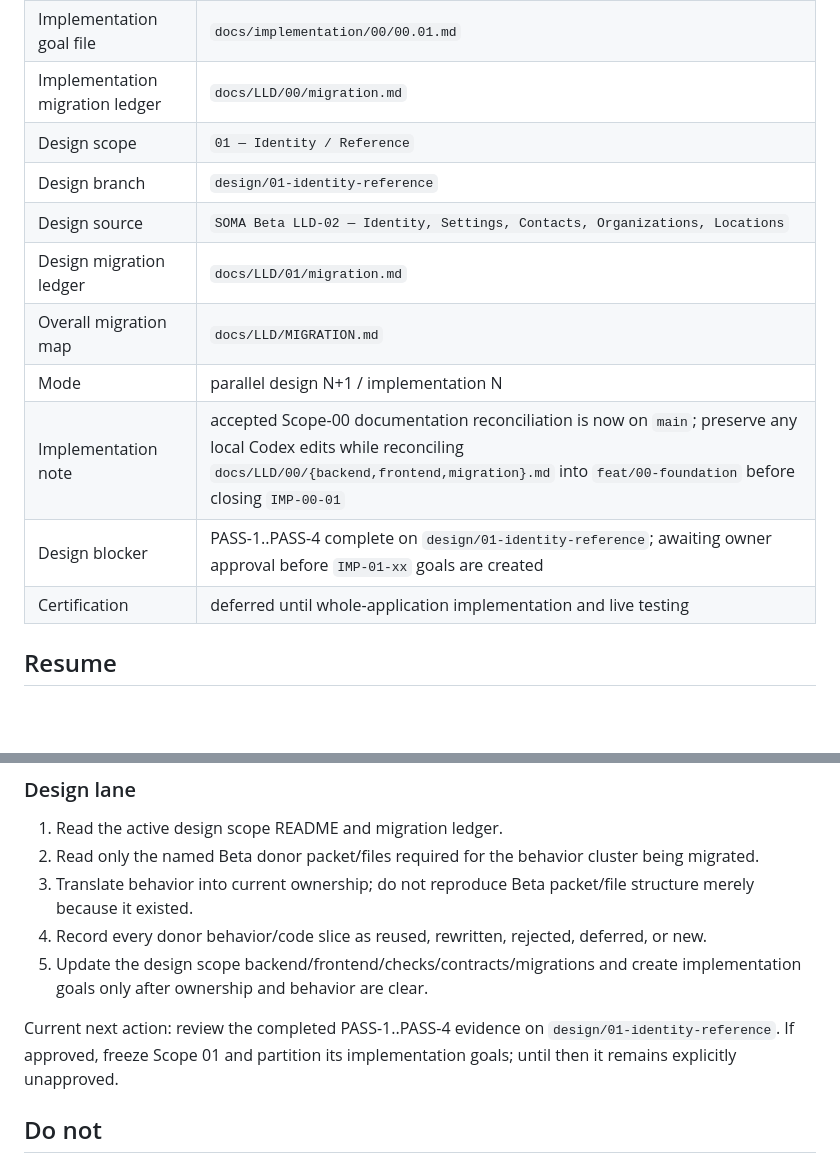
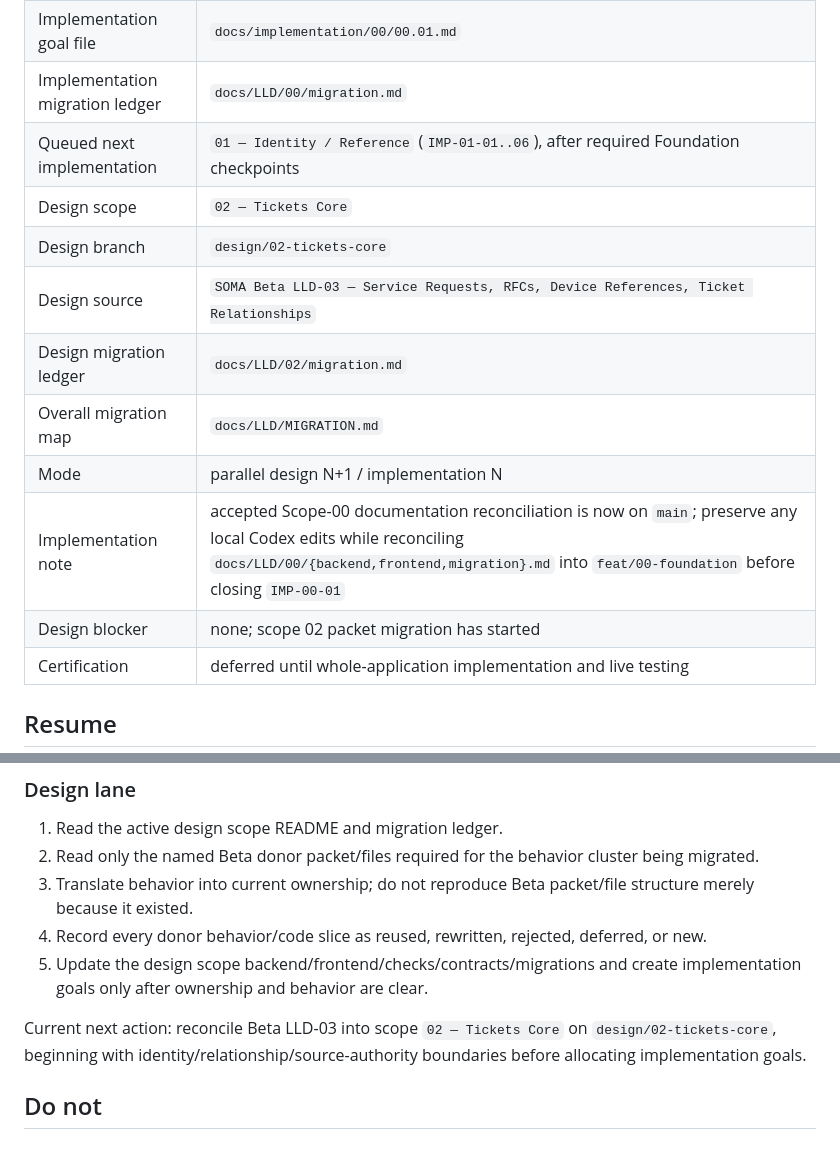
Before and after one commit to francoguchi/soma, a Markdown page: docs/LLD/CONTINUE.md, 2 parts joined by grey strips. Rendered like a GitHub page; blank space fills up the shorter version.

Commit message:
Advance design lane to scope 02

```diff
--- a/docs/LLD/CONTINUE.md
+++ b/docs/LLD/CONTINUE.md
@@ -11,14 +11,15 @@ This is the single current-state entry point for humans and agents. Do not appen
 | Implementation goal | `IMP-00-01 — Foundation primitives and tooling` |
 | Implementation goal file | `docs/implementation/00/00.01.md` |
 | Implementation migration ledger | `docs/LLD/00/migration.md` |
-| Design scope | `01 — Identity / Reference` |
-| Design branch | `design/01-identity-reference` |
-| Design source | `SOMA Beta LLD-02 — Identity, Settings, Contacts, Organizations, Locations` |
-| Design migration ledger | `docs/LLD/01/migration.md` |
+| Queued next implementation | `01 — Identity / Reference` (`IMP-01-01..06`), after required Foundation checkpoints |
+| Design scope | `02 — Tickets Core` |
+| Design branch | `design/02-tickets-core` |
+| Design source | `SOMA Beta LLD-03 — Service Requests, RFCs, Device References, Ticket Relationships` |
+| Design migration ledger | `docs/LLD/02/migration.md` |
 | Overall migration map | `docs/LLD/MIGRATION.md` |
 | Mode | parallel design N+1 / implementation N |
 | Implementation note | accepted Scope-00 documentation reconciliation is now on `main`; preserve any local Codex edits while reconciling `docs/LLD/00/{backend,frontend,migration}.md` into `feat/00-foundation` before closing `IMP-00-01` |
-| Design blocker | PASS-1..PASS-4 complete on `design/01-identity-reference`; awaiting owner approval before `IMP-01-xx` goals are created |
+| Design blocker | none; scope 02 packet migration has started |
 | Certification | deferred until whole-application implementation and live testing |
 
 ## Resume
@@ -48,7 +49,7 @@ Current next action: reconcile the accepted Scope-00 documentation corrections f
 4. Record every donor behavior/code slice as reused, rewritten, rejected, deferred, or new.
 5. Update the design scope backend/frontend/checks/contracts/migrations and create implementation goals only after ownership and behavior are clear.
 
-Current next action: review the completed PASS-1..PASS-4 evidence on `design/01-identity-reference`. If approved, freeze Scope 01 and partition its implementation goals; until then it remains explicitly unapproved.
+Current next action: reconcile Beta LLD-03 into scope `02 — Tickets Core` on `design/02-tickets-core`, beginning with identity/relationship/source-authority boundaries before allocating implementation goals.
 
 ## Do not
 
```
